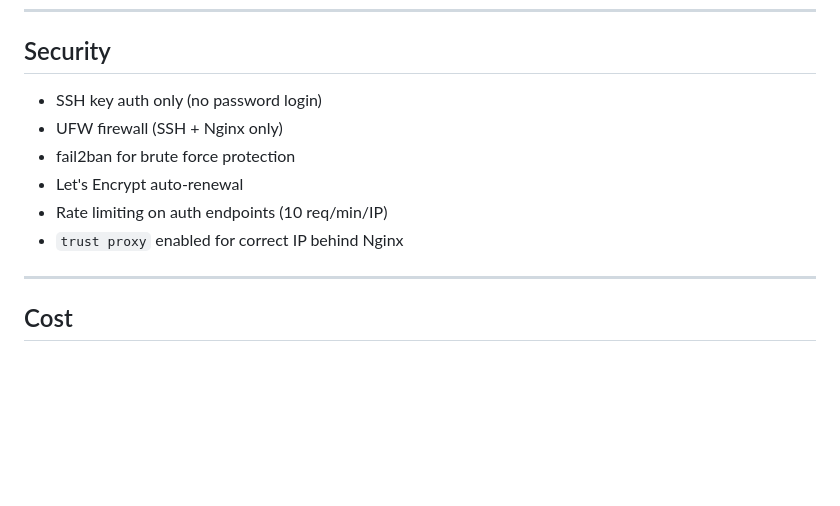
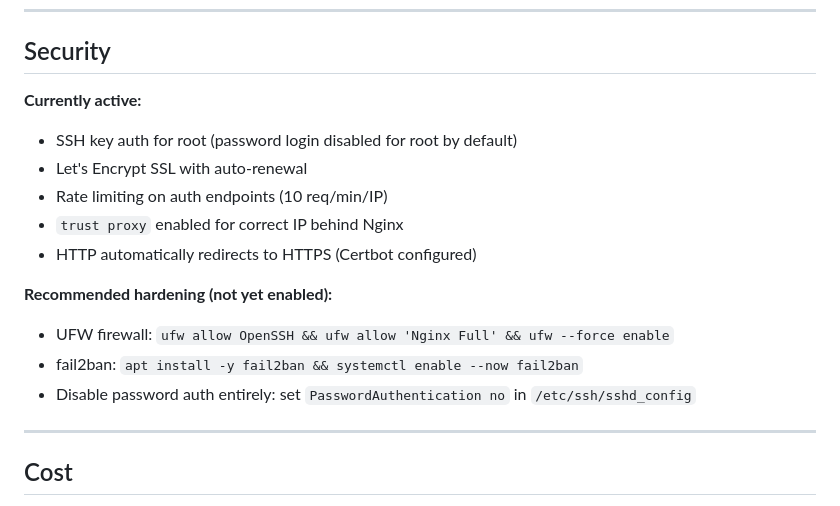
Before and after one commit to evenkeel/SatoshiStacks, a Markdown page: deployment/README.md, the part around the change. Rendered like a GitHub page; blank space fills up the shorter version.

Commit message:
Fix deployment security section to reflect actual VPS state

```diff
--- a/deployment/README.md
+++ b/deployment/README.md
@@ -201,12 +201,17 @@ cp /opt/SatoshiStacks/packages/backend/db/satoshistacks.db \
 
 ## Security
 
-- SSH key auth only (no password login)
-- UFW firewall (SSH + Nginx only)
-- fail2ban for brute force protection
-- Let's Encrypt auto-renewal
+**Currently active:**
+- SSH key auth for root (password login disabled for root by default)
+- Let's Encrypt SSL with auto-renewal
 - Rate limiting on auth endpoints (10 req/min/IP)
 - `trust proxy` enabled for correct IP behind Nginx
+- HTTP automatically redirects to HTTPS (Certbot configured)
+
+**Recommended hardening (not yet enabled):**
+- UFW firewall: `ufw allow OpenSSH && ufw allow 'Nginx Full' && ufw --force enable`
+- fail2ban: `apt install -y fail2ban && systemctl enable --now fail2ban`
+- Disable password auth entirely: set `PasswordAuthentication no` in `/etc/ssh/sshd_config`
 
 ---
 
```
